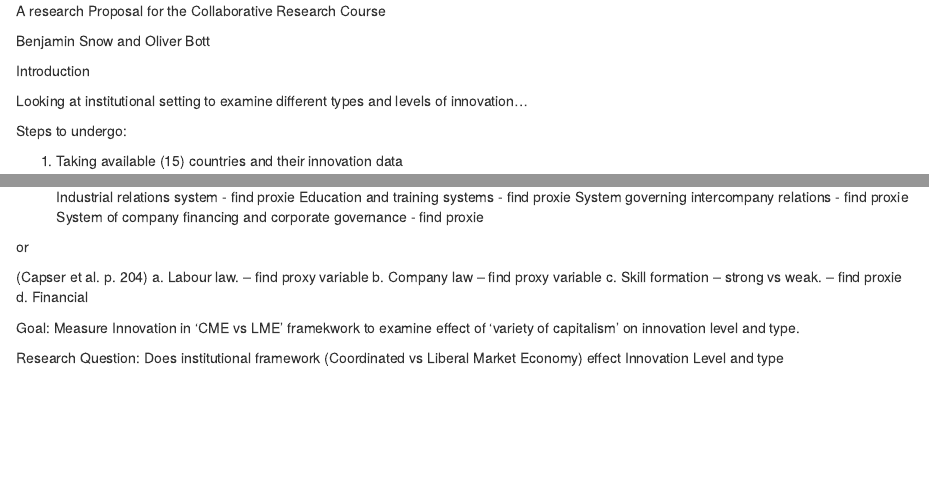
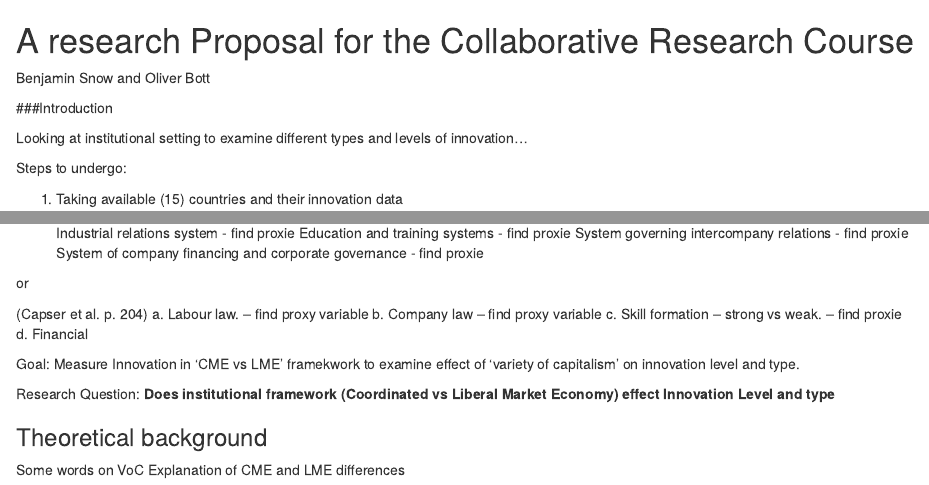
Before and after one commit to benjaminsnow/Collaborative-Research-Proposal-Assignment-Two-, an R Markdown document (Proposal.Rmd): the page in a window 1100 px wide, from its top, and a second part further down, joined at a grey line. Rendered offline with R 4.5, knitr and Pandoc, with nearby package versions.

Commit message:
Update Proposal.Rmd
layout changes

```diff
--- a/Proposal.Rmd
+++ b/Proposal.Rmd
@@ -1,8 +1,8 @@
 A research Proposal for the Collaborative Research Course
-
+=========================================================
 Benjamin Snow and Oliver Bott
 
-Introduction
+###Introduction
 
 
 
@@ -37,4 +37,9 @@ d.	Financial
 Goal: Measure Innovation in 'CME vs LME' framekwork to examine effect of ‘variety of capitalism’ on innovation level and type.
 
 Research Question:
-Does institutional framework (Coordinated vs Liberal Market Economy) effect Innovation Level and type
+**Does institutional framework (Coordinated vs Liberal Market Economy) effect Innovation Level and type**
+
+### Theoretical background
+
+Some words on VoC
+Explanation of CME and LME differences
```
